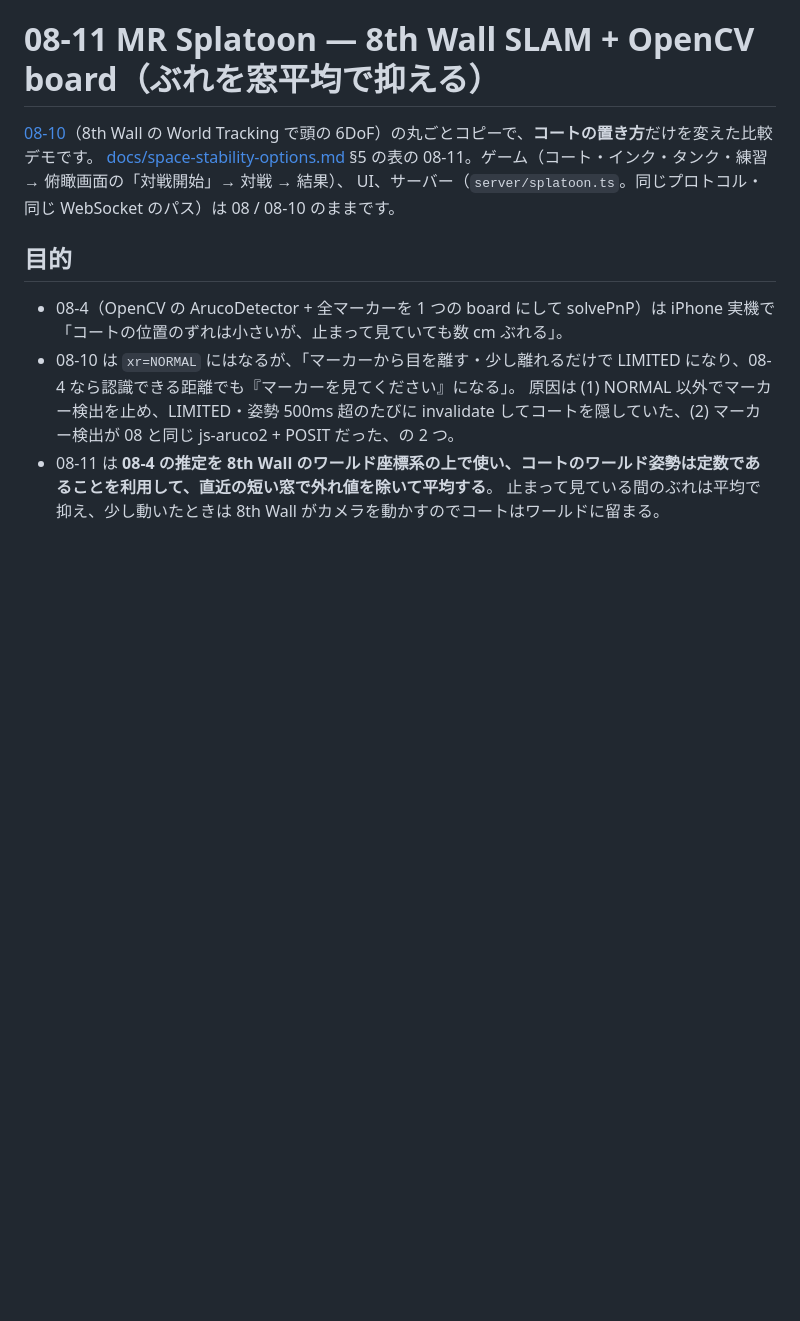
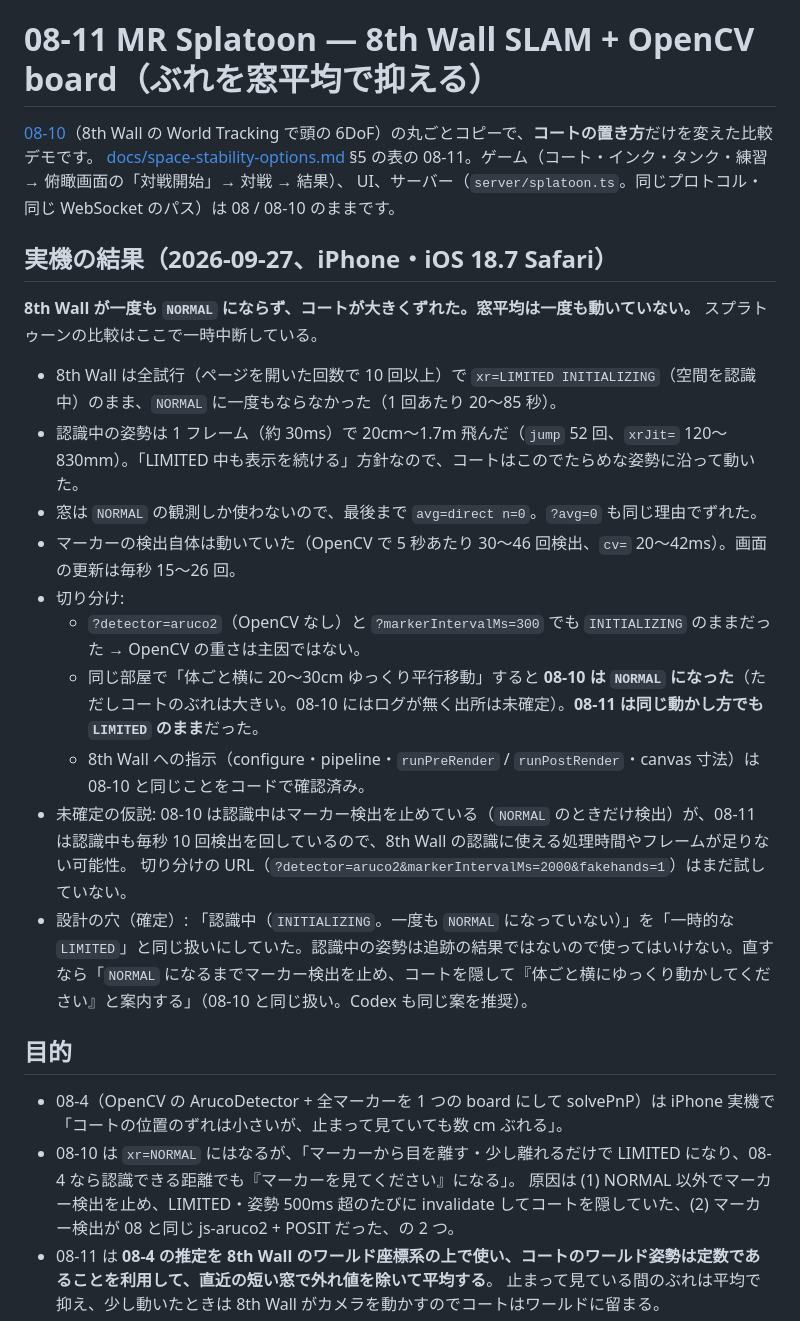
Before and after one commit to na2kera/mobile-mr, a Markdown page: demos/08-11-splatoon-8thwall-board/README.md, the part around the change. Rendered like a GitHub page; blank space fills up the shorter version.

Commit message:
docs(08-11): 実機の結果（8th Wall が一度も NORMAL にならず中断）を記録
iPhone（iOS 18.7）で 8th Wall が全試行で LIMITED INITIALIZING のままになり、
認識中の姿勢でコートが大きくずれた。同じ部屋・同じ動かし方で 08-10 は NORMAL に
なったので 08-11 側の違いが疑わしいが原因は未確定。README・CLAUDE.md・
space-stability-options に記録し、認識中を一時的な LIMITED と同じに扱った設計の穴を明記した。

Co-Authored-By: Claude Opus 5.5 <noreply@anthropic.com>

```diff
--- a/demos/08-11-splatoon-8thwall-board/README.md
+++ b/demos/08-11-splatoon-8thwall-board/README.md
@@ -3,6 +3,22 @@
 [08-10](../08-10-splatoon-8thwall/)（8th Wall の World Tracking で頭の 6DoF）の丸ごとコピーで、**コートの置き方**だけを変えた比較デモです。
 [docs/space-stability-options.md](../../docs/space-stability-options.md) §5 の表の 08-11。ゲーム（コート・インク・タンク・練習 → 俯瞰画面の「対戦開始」→ 対戦 → 結果）、
 UI、サーバー（`server/splatoon.ts`。同じプロトコル・同じ WebSocket のパス）は 08 / 08-10 のままです。
+
+## 実機の結果（2026-09-27、iPhone・iOS 18.7 Safari）
+
+**8th Wall が一度も `NORMAL` にならず、コートが大きくずれた。窓平均は一度も動いていない。** スプラトゥーンの比較はここで一時中断している。
+
+- 8th Wall は全試行（ページを開いた回数で 10 回以上）で `xr=LIMITED INITIALIZING`（空間を認識中）のまま、`NORMAL` に一度もならなかった（1 回あたり 20〜85 秒）。
+- 認識中の姿勢は 1 フレーム（約 30ms）で 20cm〜1.7m 飛んだ（`jump` 52 回、`xrJit=` 120〜830mm）。「LIMITED 中も表示を続ける」方針なので、コートはこのでたらめな姿勢に沿って動いた。
+- 窓は `NORMAL` の観測しか使わないので、最後まで `avg=direct n=0`。`?avg=0` も同じ理由でずれた。
+- マーカーの検出自体は動いていた（OpenCV で 5 秒あたり 30〜46 回検出、`cv=` 20〜42ms）。画面の更新は毎秒 15〜26 回。
+- 切り分け:
+  - `?detector=aruco2`（OpenCV なし）と `?markerIntervalMs=300` でも `INITIALIZING` のままだった → OpenCV の重さは主因ではない。
+  - 同じ部屋で「体ごと横に 20〜30cm ゆっくり平行移動」すると **08-10 は `NORMAL` になった**（ただしコートのぶれは大きい。08-10 にはログが無く出所は未確定）。**08-11 は同じ動かし方でも `LIMITED` のまま**だった。
+  - 8th Wall への指示（configure・pipeline・`runPreRender` / `runPostRender`・canvas 寸法）は 08-10 と同じことをコードで確認済み。
+- 未確定の仮説: 08-10 は認識中はマーカー検出を止めている（`NORMAL` のときだけ検出）が、08-11 は認識中も毎秒 10 回検出を回しているので、8th Wall の認識に使える処理時間やフレームが足りない可能性。
+  切り分けの URL（`?detector=aruco2&markerIntervalMs=2000&fakehands=1`）はまだ試していない。
+- 設計の穴（確定）: 「認識中（`INITIALIZING`。一度も `NORMAL` になっていない）」を「一時的な `LIMITED`」と同じ扱いにしていた。認識中の姿勢は追跡の結果ではないので使ってはいけない。直すなら「`NORMAL` になるまでマーカー検出を止め、コートを隠して『体ごと横にゆっくり動かしてください』と案内する」（08-10 と同じ扱い。Codex も同じ案を推奨）。
 
 ## 目的
 
```
Also changed, not shown: CLAUDE.md (+1 -1 lines), docs/space-stability-options.md (+1 -0 lines).
